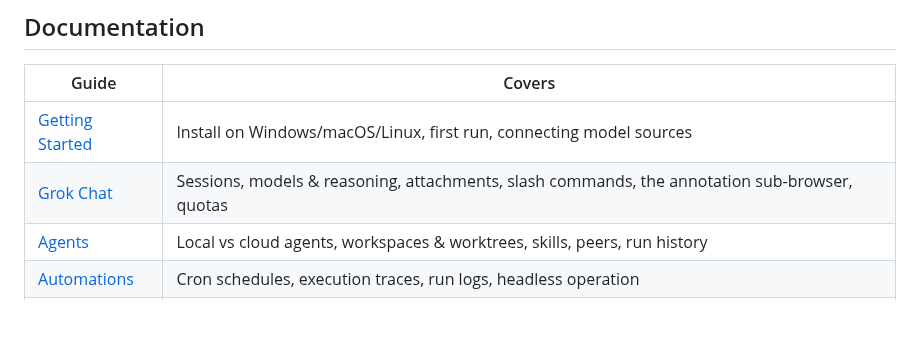
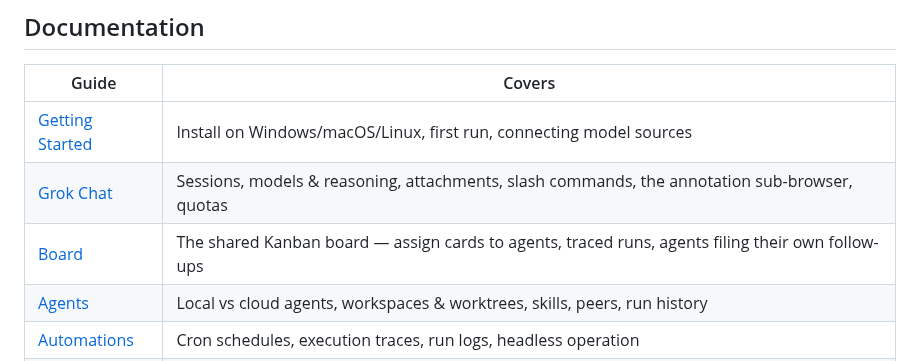
Before and after one commit to stevologic/shiba-studio, a Markdown page: README.md, the part around the change. GitHub-like rendering; blank space fills up the shorter version.

```diff
--- a/README.md
+++ b/README.md
@@ -86,6 +86,7 @@ The top bar shows a readiness badge for each source.
 | --- | --- |
 | [Getting Started](docs/getting-started.md) | Install on Windows/macOS/Linux, first run, connecting model sources |
 | [Grok Chat](docs/chat.md) | Sessions, models & reasoning, attachments, slash commands, the annotation sub-browser, quotas |
+| [Board](docs/board.md) | The shared Kanban board — assign cards to agents, traced runs, agents filing their own follow-ups |
 | [Agents](docs/agents.md) | Local vs cloud agents, workspaces & worktrees, skills, peers, run history |
 | [Automations](docs/automations.md) | Cron schedules, execution traces, run logs, headless operation |
 | [Capabilities](docs/capabilities.md) | Integrations, skills, MCP servers, and the full built-in tool catalog |
```
Also changed, not shown: docs/board.md (added, +37 -0 lines), docs/development.md (+1 -0 lines), docs/images/board.png (added), 14 other files.
